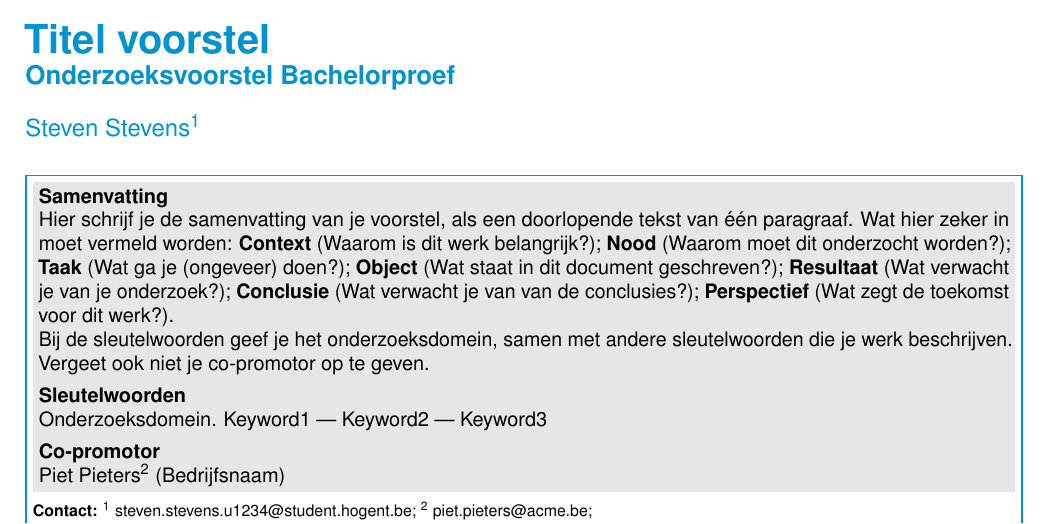
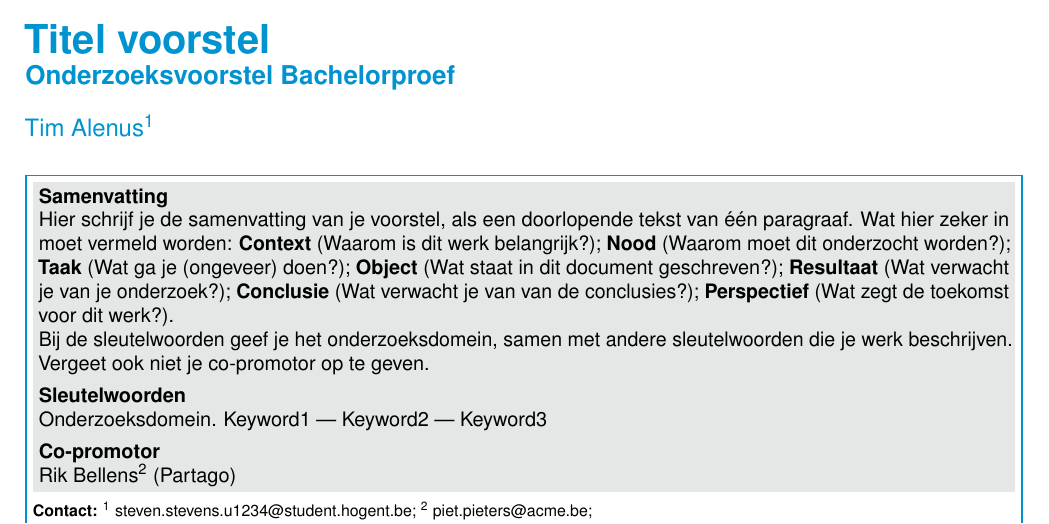
Before and after one commit to timalenus/bachelorproef, a LaTeX document (voorstel/alenus_tim_voorstel.tex): part of the page, cut so that both start at the same text. Compiled offline with pdfLaTeX.

Commit message:
eerste pdf latex compile

```diff
--- a/voorstel/naam_voornaam_voorstel.tex
+++ b/voorstel/alenus_tim_voorstel.tex
@@ -20,8 +20,8 @@
 \PaperType{Onderzoeksvoorstel Bachelorproef} % Type document
 
 % TODO: vul je eigen naam in als auteur, geef ook je emailadres mee!
-\Authors{Steven Stevens\textsuperscript{1}} % Authors
-\CoPromotor{Piet Pieters\textsuperscript{2} (Bedrijfsnaam)}
+\Authors{Tim Alenus\textsuperscript{1}} % Authors
+\CoPromotor{Rik Bellens\textsuperscript{2} (Partago)}
 \affiliation{\textbf{Contact:}
   \textsuperscript{1} \href{mailto:steven.stevens.u1234@student.hogent.be}{steven.stevens.u1234@student.hogent.be};
   \textsuperscript{2} \href{mailto:piet.pieters@acme.be}{piet.pieters@acme.be};
```
Also changed, not shown: voorstel/naam_voornaam_voorstel.pdf (deleted).
